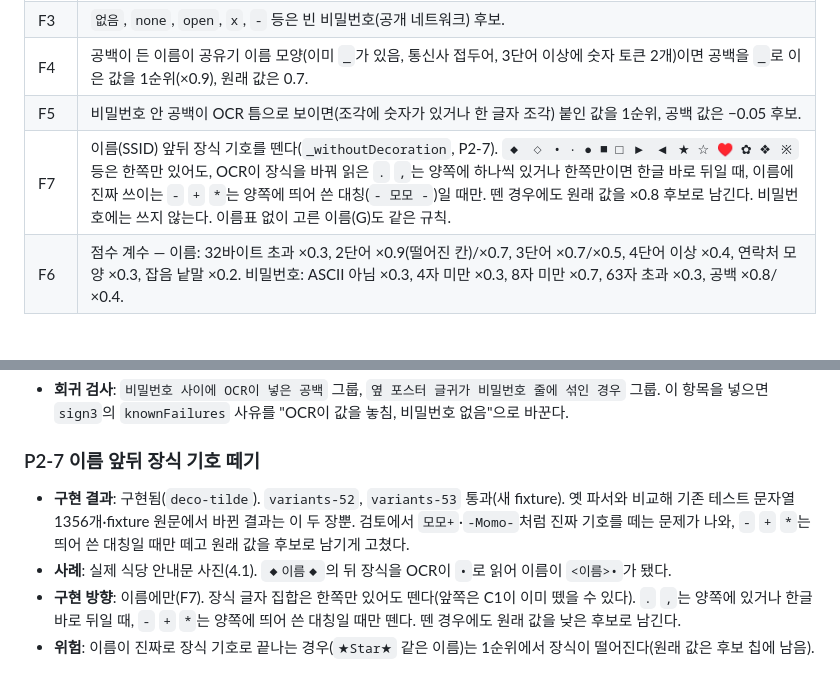
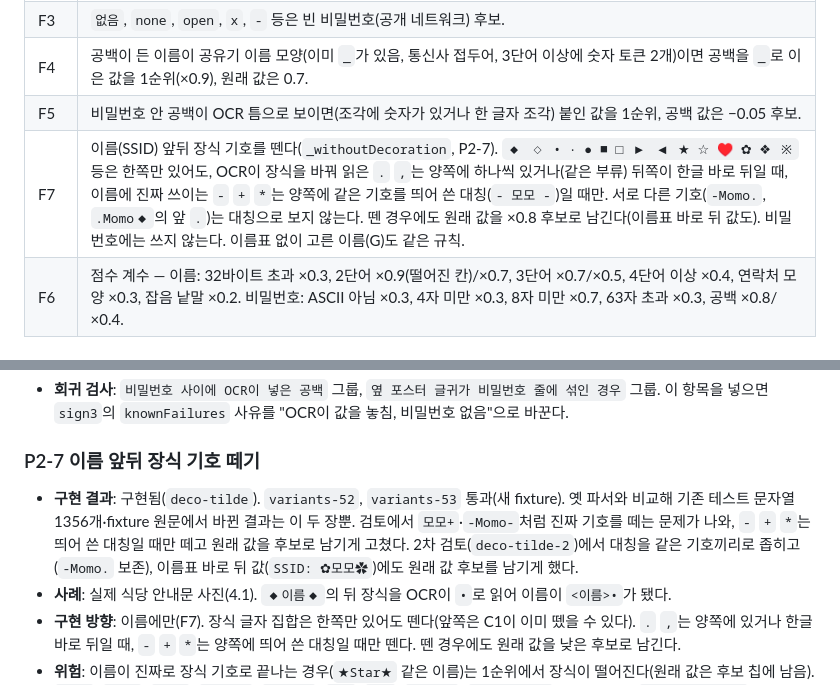
Before and after one commit to kimtaejin3/wifi-connector, a Markdown page: docs/recognition-audit.md, 2 parts joined by grey strips. Drawn GitHub-style.

Commit message:
감사 문서 F7·P2-7: 같은 기호 대칭과 원래 값 후보 반영
Co-Authored-By: Claude Opus 5.5 <noreply@anthropic.com>

```diff
--- a/docs/recognition-audit.md
+++ b/docs/recognition-audit.md
@@ -225,7 +225,7 @@ OCR_FIXTURE_REPORT=build/ocr_fixture_report.md flutter test test/ocr_fixture_tes
 | F3 | `없음`, `none`, `open`, `x`, `-` 등은 빈 비밀번호(공개 네트워크) 후보. |
 | F4 | 공백이 든 이름이 공유기 이름 모양(이미 `_`가 있음, 통신사 접두어, 3단어 이상에 숫자 토큰 2개)이면 공백을 `_`로 이은 값을 1순위(×0.9), 원래 값은 0.7. |
 | F5 | 비밀번호 안 공백이 OCR 틈으로 보이면(조각에 숫자가 있거나 한 글자 조각) 붙인 값을 1순위, 공백 값은 −0.05 후보. |
-| F7 | 이름(SSID) 앞뒤 장식 기호를 뗀다(`_withoutDecoration`, P2-7). `◆ ◇ • · ● ■ □ ▶ ◀ ★ ☆ ♥ ✿ ❖ ※` 등은 한쪽만 있어도, OCR이 장식을 바꿔 읽은 `.` `,`는 양쪽에 하나씩 있거나 한쪽만이면 한글 바로 뒤일 때, 이름에 진짜 쓰이는 `-` `+` `*`는 양쪽에 띄어 쓴 대칭(`- 모모 -`)일 때만. 뗀 경우에도 원래 값을 ×0.8 후보로 남긴다. 비밀번호에는 쓰지 않는다. 이름표 없이 고른 이름(G)도 같은 규칙. |
+| F7 | 이름(SSID) 앞뒤 장식 기호를 뗀다(`_withoutDecoration`, P2-7). `◆ ◇ • · ● ■ □ ▶ ◀ ★ ☆ ♥ ✿ ❖ ※` 등은 한쪽만 있어도, OCR이 장식을 바꿔 읽은 `.` `,`는 양쪽에 하나씩 있거나(같은 부류) 뒤쪽이 한글 바로 뒤일 때, 이름에 진짜 쓰이는 `-` `+` `*`는 양쪽에 같은 기호를 띄어 쓴 대칭(`- 모모 -`)일 때만. 서로 다른 기호(`-Momo.`, `.Momo◆`의 앞 `.`)는 대칭으로 보지 않는다. 뗀 경우에도 원래 값을 ×0.8 후보로 남긴다(이름표 바로 뒤 값도). 비밀번호에는 쓰지 않는다. 이름표 없이 고른 이름(G)도 같은 규칙. |
 | F6 | 점수 계수 — 이름: 32바이트 초과 ×0.3, 2단어 ×0.9(떨어진 칸)/×0.7, 3단어 ×0.7/×0.5, 4단어 이상 ×0.4, 연락처 모양 ×0.3, 잡음 낱말 ×0.2. 비밀번호: ASCII 아님 ×0.3, 4자 미만 ×0.3, 8자 미만 ×0.7, 63자 초과 ×0.3, 공백 ×0.8/×0.4. |
 
 ### G. 이름표 없는 추측 (`_addUnlabeledFallbacks`)
@@ -450,7 +450,7 @@ Wi-Fi가 아닌 글 11장은 모두 맞게 걸러진다(P1-3, P1-4로 `variety-2
 
 ### P2-7 이름 앞뒤 장식 기호 떼기
 
-- **구현 결과**: 구현됨(`deco-tilde`). `variants-52`, `variants-53` 통과(새 fixture). 옛 파서와 비교해 기존 테스트 문자열 1356개·fixture 원문에서 바뀐 결과는 이 두 장뿐. 검토에서 `모모+`·`-Momo-`처럼 진짜 기호를 떼는 문제가 나와, `-` `+` `*`는 띄어 쓴 대칭일 때만 떼고 원래 값을 후보로 남기게 고쳤다.
+- **구현 결과**: 구현됨(`deco-tilde`). `variants-52`, `variants-53` 통과(새 fixture). 옛 파서와 비교해 기존 테스트 문자열 1356개·fixture 원문에서 바뀐 결과는 이 두 장뿐. 검토에서 `모모+`·`-Momo-`처럼 진짜 기호를 떼는 문제가 나와, `-` `+` `*`는 띄어 쓴 대칭일 때만 떼고 원래 값을 후보로 남기게 고쳤다. 2차 검토(`deco-tilde-2`)에서 대칭을 같은 기호끼리로 좁히고(`-Momo.` 보존), 이름표 바로 뒤 값(`SSID: ✿모모✿`)에도 원래 값 후보를 남기게 했다.
 - **사례**: 실제 식당 안내문 사진(4.1). `◆이름◆`의 뒤 장식을 OCR이 `•`로 읽어 이름이 `<이름>•`가 됐다.
 - **구현 방향**: 이름에만(F7). 장식 글자 집합은 한쪽만 있어도 뗀다(앞쪽은 C1이 이미 뗐을 수 있다). `.` `,`는 양쪽에 있거나 한글 바로 뒤일 때, `-` `+` `*`는 양쪽에 띄어 쓴 대칭일 때만 뗀다. 뗀 경우에도 원래 값을 낮은 후보로 남긴다.
 - **위험**: 이름이 진짜로 장식 기호로 끝나는 경우(`★Star★` 같은 이름)는 1순위에서 장식이 떨어진다(원래 값은 후보 칩에 남음). `모모+`, `모모-`, `모모*`, `+Momo+`, `-Momo-`, `A-1`, `5G-`, `Wi-Fi+`, `momo_cafe.`, 비밀번호 끝 `~ * ! # . - +`는 그대로다.
```
